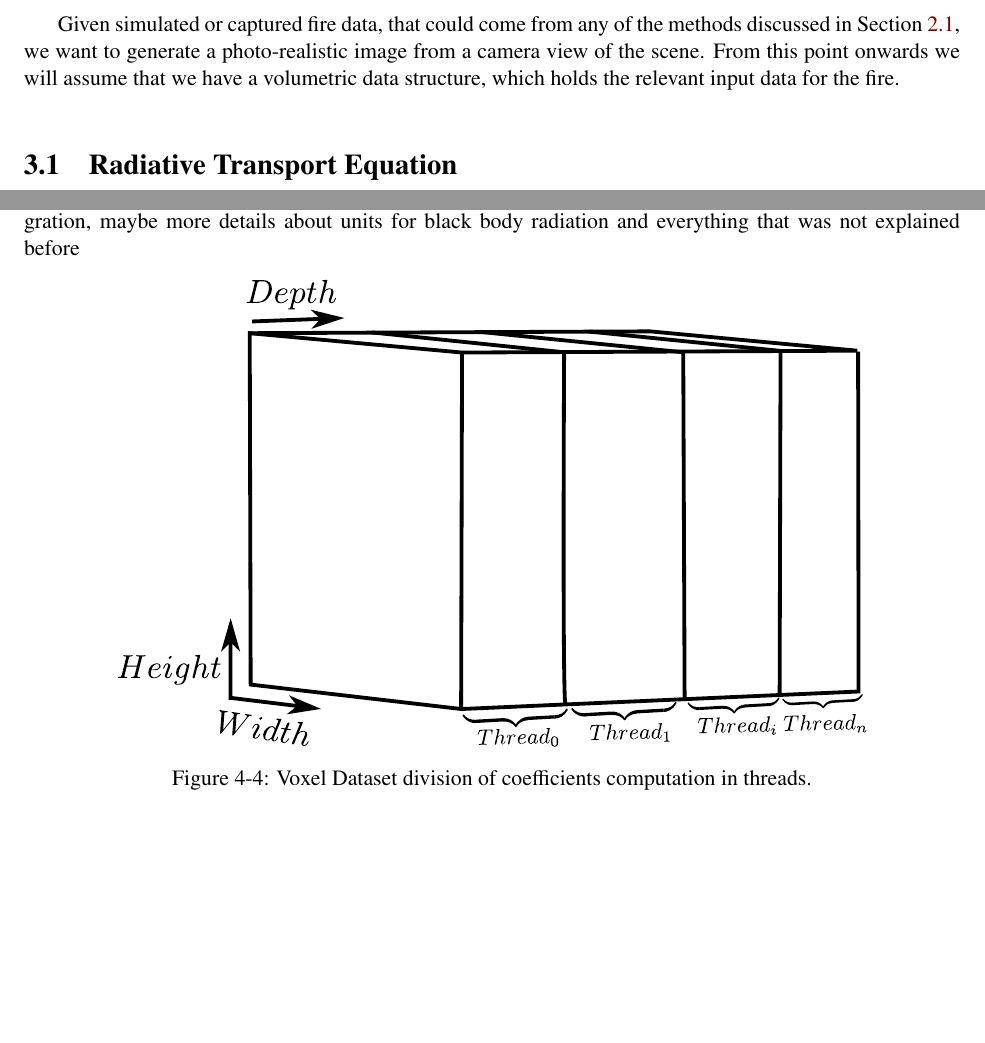
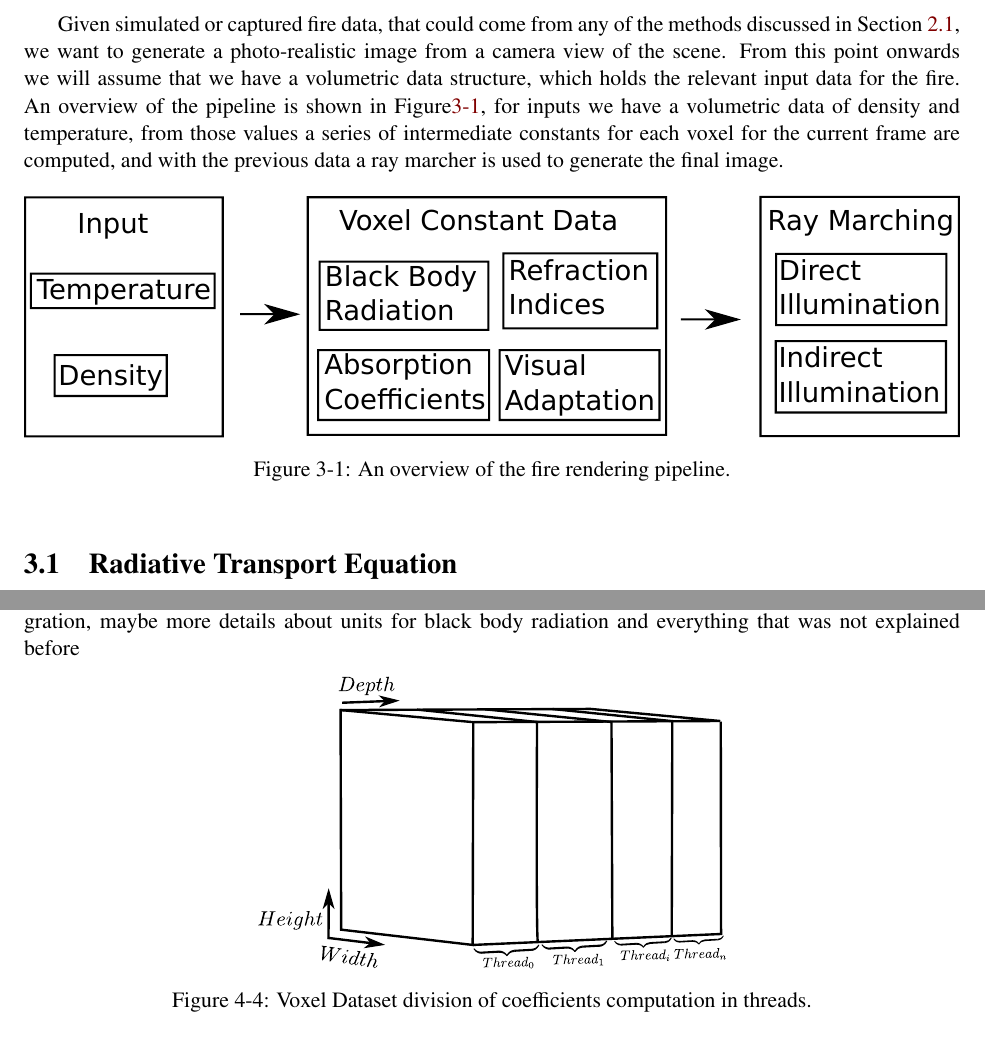
Before and after one commit to Era-Dorta/fire-modeling, a LaTeX thesis (report/fire_rendering.tex, which reads report/implementation_details.tex, report/methodology.tex): two parts of pages 13 and 26 of 34, joined at a grey line, cut so that both start at the same text, the shorter picture padded with empty space. Compiled offline with pdfLaTeX.

Commit message:
Report, added simple pipeline

```diff
--- a/report/implementation_details.tex
+++ b/report/implementation_details.tex
@@ -96,7 +96,7 @@ Talk about things like which parts are written in parallel code, instance suppor
 
 \begin{figure}[htbp!]
 \centering
-\includegraphics[width=0.8\textwidth]{img/voxel_thread_division}
+\includegraphics[width=0.5\textwidth]{img/voxel_thread_division}
 	\caption{Voxel Dataset division of coefficients computation in threads.}
 	\label{fig:voxel_dataset_threaded}
 \end{figure}
--- a/report/methodology.tex
+++ b/report/methodology.tex
@@ -8,6 +8,14 @@ Add all the values for the constants here or in implementation details??
 
 Given simulated or captured fire data, that could come from any of the methods discussed in Section~\ref{sec:simulation}, we want to generate a photo-realistic image from a camera view of the scene.
 From this point onwards we will assume that we have a volumetric data structure, which holds the relevant input data for the fire.
+An overview of the pipeline is shown in Figure\ref{fig:pipeline}, for inputs we have a volumetric data of density and temperature, from those values a series of intermediate constants for each voxel for the current frame are computed, and with the previous data a ray marcher is used to generate the final image.
+
+\begin{figure}[htbp!]
+	\centering
+	\includegraphics[width=\textwidth]{img/pipeline}
+	\caption{An overview of the fire rendering pipeline.}
+	\label{fig:pipeline}
+\end{figure}
 
 \section{Radiative Transport Equation}
 \label{sec:radiative_transport_equation}
```
Also changed, not shown: report/img/pipeline.pdf (added), report/img/pipeline.svg (added).
